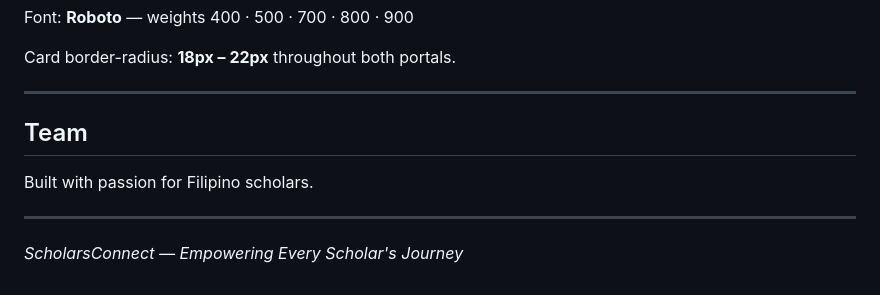
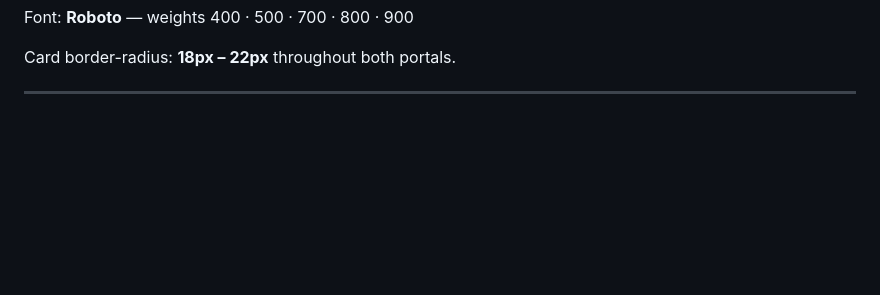
Before and after one commit to mattloweespiritu-afk/scholarsconnect, a Markdown page: README.md, the part around the change. Drawn GitHub-style; blank space fills up the shorter version.

```diff
--- a/README.md
+++ b/README.md
@@ -226,11 +226,3 @@ Font: **Roboto** — weights 400 · 500 · 700 · 800 · 900
 Card border-radius: **18px – 22px** throughout both portals.
 
 ---
-
-## Team
-
-Built with passion for Filipino scholars.
-
----
-
-*ScholarsConnect — Empowering Every Scholar's Journey*
```
